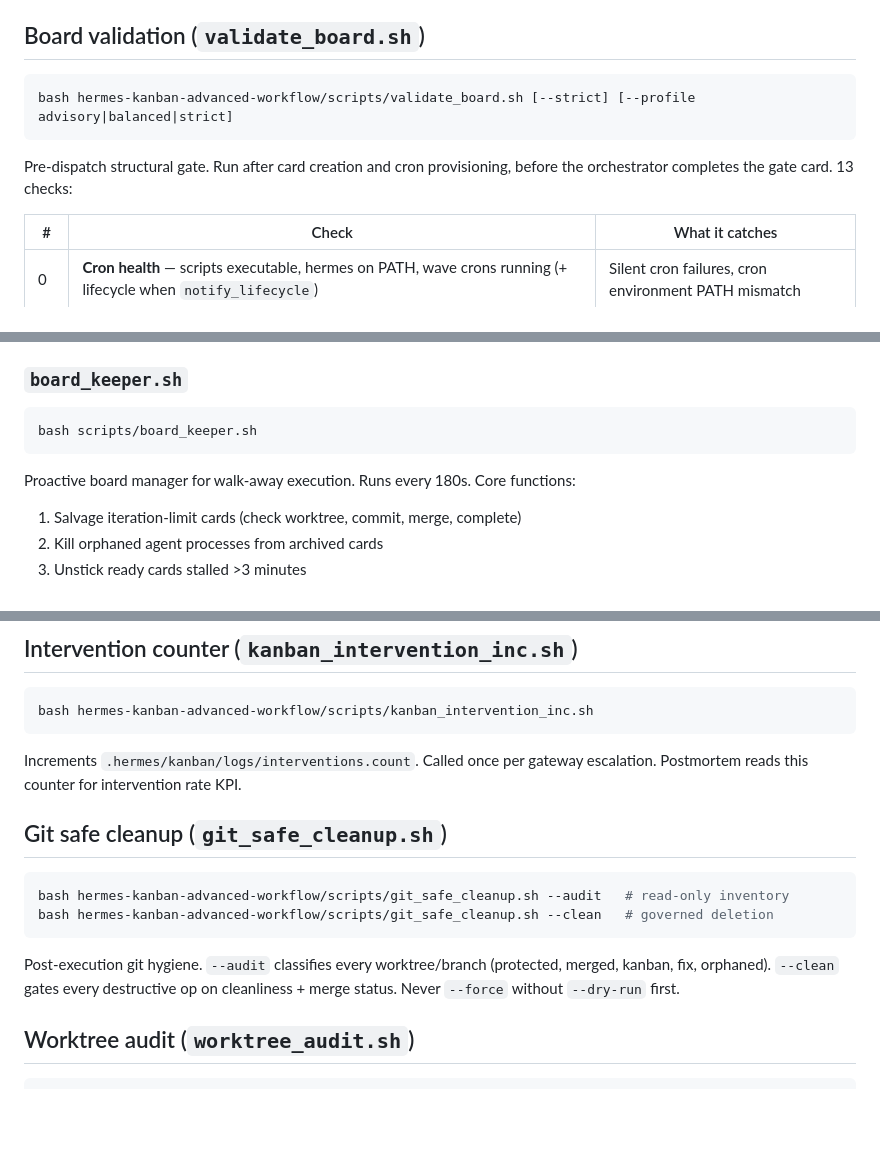
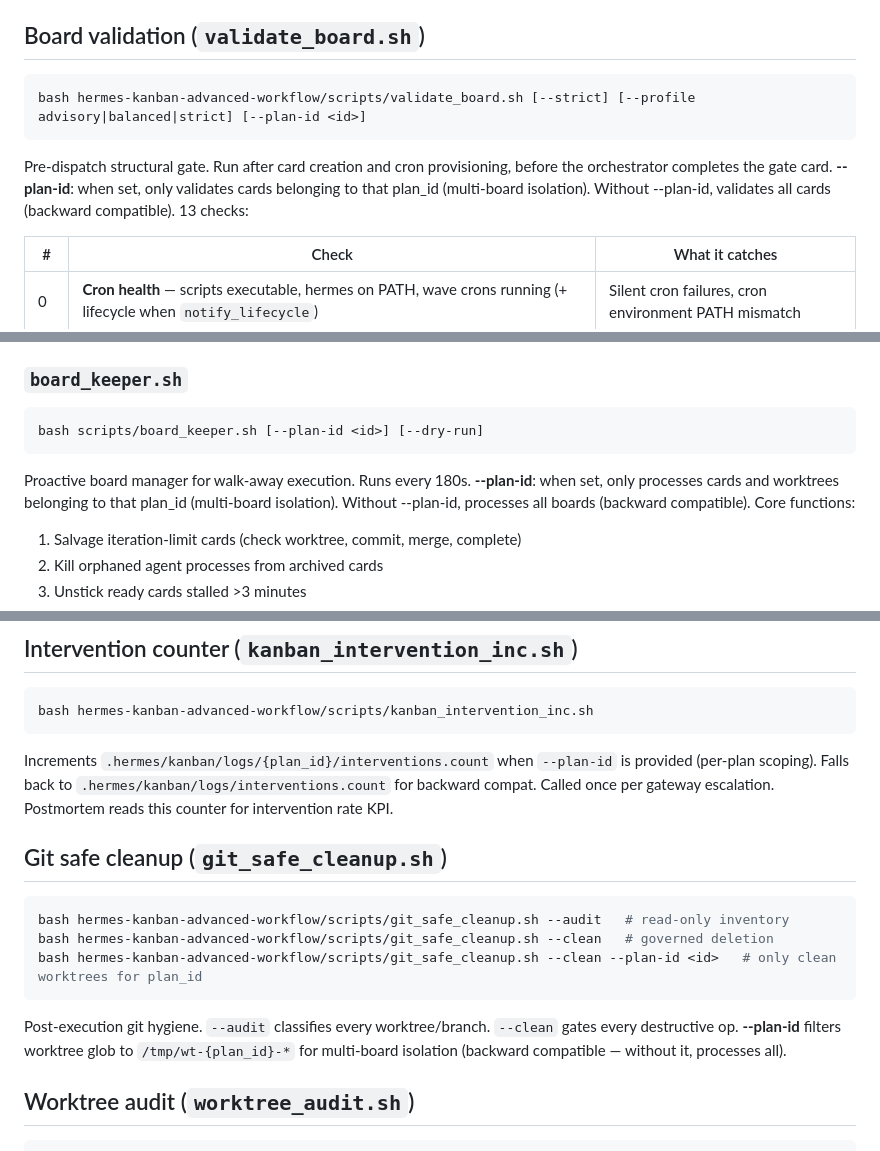
Before and after one commit to thebizfixer/hermes-kanban-advanced-workflow, a Markdown page: docs/reference/scripts.md, 3 parts joined by grey strips. Drawn GitHub-style; blank space fills up the shorter version.

````diff
--- a/docs/reference/scripts.md
+++ b/docs/reference/scripts.md
@@ -21,10 +23,10 @@ When `subagent_gate.enabled` is not `false` (default **true**) and the orchestra
 ## Board validation (`validate_board.sh`)
 
 ```bash
-bash hermes-kanban-advanced-workflow/scripts/validate_board.sh [--strict] [--profile advisory|balanced|strict]
+bash hermes-kanban-advanced-workflow/scripts/validate_board.sh [--strict] [--profile advisory|balanced|strict] [--plan-id <id>]
 ```
 
-Pre-dispatch structural gate.  Run after card creation and cron provisioning, before the orchestrator completes the gate card. 13 checks:
+Pre-dispatch structural gate. Run after card creation and cron provisioning, before the orchestrator completes the gate card. **--plan-id**: when set, only validates cards belonging to that plan_id (multi-board isolation). Without --plan-id, validates all cards (backward compatible). 13 checks:
 
 | # | Check | What it catches |
 |---|-------|----------------|
@@ -65,10 +67,10 @@ Polls the board and unblocks cards whose parents are all done.  Run via cron eve
 ### `board_keeper.sh`
 
 ```bash
-bash scripts/board_keeper.sh
+bash scripts/board_keeper.sh [--plan-id <id>] [--dry-run]
 ```
 
-Proactive board manager for walk-away execution.  Runs every 180s.  Core functions:
+Proactive board manager for walk-away execution. Runs every 180s. **--plan-id**: when set, only processes cards and worktrees belonging to that plan_id (multi-board isolation). Without --plan-id, processes all boards (backward compatible). Core functions:
 1. Salvage iteration-limit cards (check worktree, commit, merge, complete)
 2. Kill orphaned agent processes from archived cards
 3. Unstick ready cards stalled >3 minutes
@@ -395,16 +398,17 @@ Environment-neutral structural validation: directories, `bash -n` on all shell s
 bash hermes-kanban-advanced-workflow/scripts/kanban_intervention_inc.sh
 ```
 
-Increments `.hermes/kanban/logs/interventions.count`. Called once per gateway escalation. Postmortem reads this counter for intervention rate KPI.
+Increments `.hermes/kanban/logs/{plan_id}/interventions.count` when `--plan-id` is provided (per-plan scoping). Falls back to `.hermes/kanban/logs/interventions.count` for backward compat. Called once per gateway escalation. Postmortem reads this counter for intervention rate KPI.
 
 ## Git safe cleanup (`git_safe_cleanup.sh`)
 
 ```bash
 bash hermes-kanban-advanced-workflow/scripts/git_safe_cleanup.sh --audit   # read-only inventory
 bash hermes-kanban-advanced-workflow/scripts/git_safe_cleanup.sh --clean   # governed deletion
+bash hermes-kanban-advanced-workflow/scripts/git_safe_cleanup.sh --clean --plan-id <id>   # only clean worktrees for plan_id
 ```
 
-Post-execution git hygiene. `--audit` classifies every worktree/branch (protected, merged, kanban, fix, orphaned). `--clean` gates every destructive op on cleanliness + merge status. Never `--force` without `--dry-run` first.
+Post-execution git hygiene. `--audit` classifies every worktree/branch. `--clean` gates every destructive op. **--plan-id** filters worktree glob to `/tmp/wt-{plan_id}-*` for multi-board isolation (backward compatible — without it, processes all).
 
 ## Worktree audit (`worktree_audit.sh`)
 
````
Also changed, not shown: other parts of docs/reference/scripts.md (+7 -4 lines).
